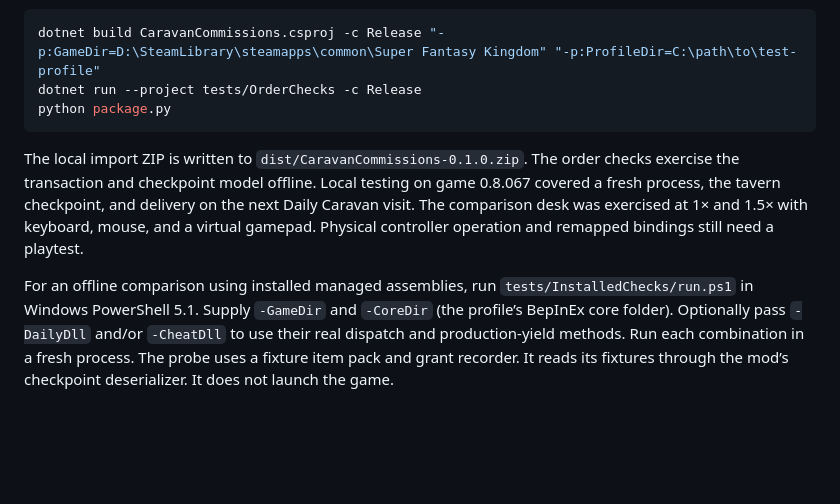
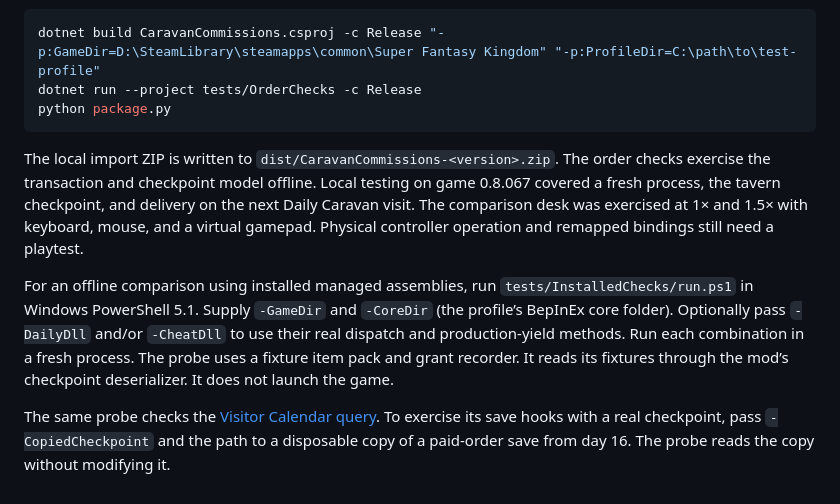
Before and after one commit to GKJ-Super-Fantasy-Kingdom/caravan-commissions, a Markdown page: CONTRIBUTING.md, the part around the change. GitHub-like rendering; blank space fills up the shorter version.

````diff
--- a/CONTRIBUTING.md
+++ b/CONTRIBUTING.md
@@ -37,6 +37,8 @@ dotnet run --project tests/OrderChecks -c Release
 python package.py
 ```
 
-The local import ZIP is written to `dist/CaravanCommissions-0.1.0.zip`. The order checks exercise the transaction and checkpoint model offline. Local testing on game 0.8.067 covered a fresh process, the tavern checkpoint, and delivery on the next Daily Caravan visit. The comparison desk was exercised at 1× and 1.5× with keyboard, mouse, and a virtual gamepad. Physical controller operation and remapped bindings still need a playtest.
+The local import ZIP is written to `dist/CaravanCommissions-<version>.zip`. The order checks exercise the transaction and checkpoint model offline. Local testing on game 0.8.067 covered a fresh process, the tavern checkpoint, and delivery on the next Daily Caravan visit. The comparison desk was exercised at 1× and 1.5× with keyboard, mouse, and a virtual gamepad. Physical controller operation and remapped bindings still need a playtest.
 
 For an offline comparison using installed managed assemblies, run `tests/InstalledChecks/run.ps1` in Windows PowerShell 5.1. Supply `-GameDir` and `-CoreDir` (the profile’s BepInEx core folder). Optionally pass `-DailyDll` and/or `-CheatDll` to use their real dispatch and production-yield methods. Run each combination in a fresh process. The probe uses a fixture item pack and grant recorder. It reads its fixtures through the mod’s checkpoint deserializer. It does not launch the game.
+
+The same probe checks the [Visitor Calendar query](docs/visitor-calendar.md). To exercise its save hooks with a real checkpoint, pass `-CopiedCheckpoint` and the path to a disposable copy of a paid-order save from day 16. The probe reads the copy without modifying it.
````
Also changed, not shown: CHANGELOG.md (+14 -0 lines), README.md (+10 -9 lines), docs/visitor-calendar.md (added, +38 -0 lines), docs/screenshots/0.1.3/confirm.png (added), docs/screenshots/0.1.3/delivery.png (added), docs/screenshots/0.1.3/offers.png (added), 8 other files.
